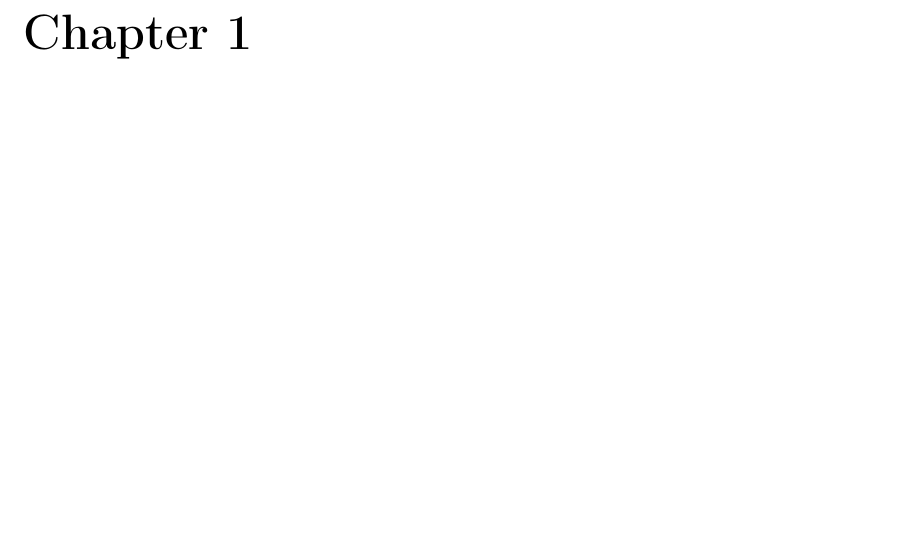
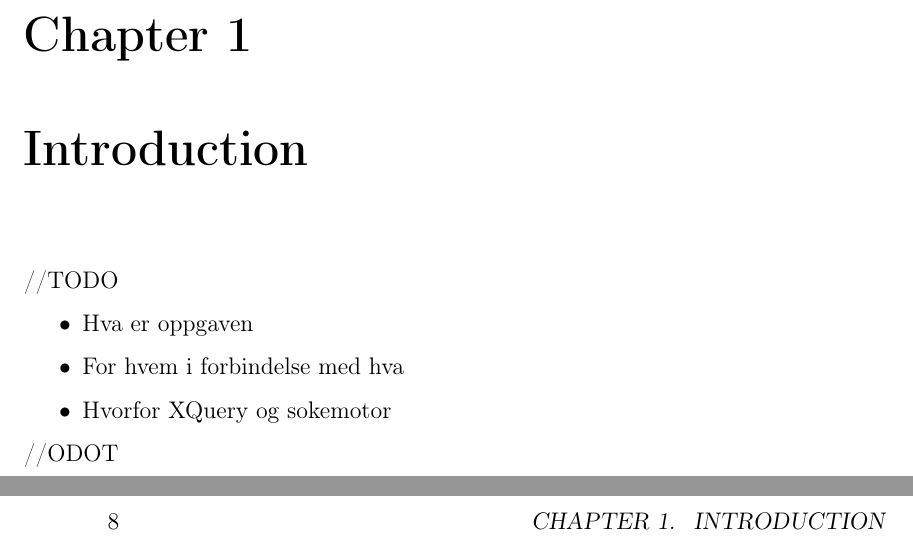
Before and after one commit to andrerav/xqft-parser, a LaTeX thesis (doc/Hoved.tex, which reads doc/Introduction.tex): part of page 7 of 28 before the commit and two parts of pages 7 and 8 of 36 after it, the two joined at a grey line, cut so that both start at the same text, the shorter picture padded with empty space. Compiled offline with pdfLaTeX.

Commit message:
la til ting

```diff
--- /dev/null
+++ b/doc/Introduction.tex
@@ -0,0 +1,10 @@
+\chapter{Introduction}
+//TODO
+\begin{itemize}
+\item Hva er oppgaven
+\item For hvem i forbindelse med hva
+\item Hvorfor XQuery og sokemotor
+\end{itemize}
+
+
+//ODOT
```
Also changed, not shown: doc/Discussion.tex (added, +1 -0 lines), doc/Hoved.tex (+4 -0 lines), doc/Summary.tex (added, +1 -0 lines), doc/Theory.tex (+2 -2 lines).
